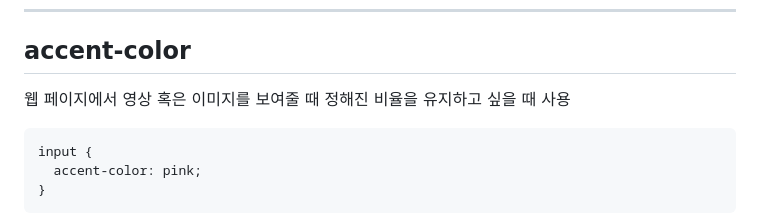
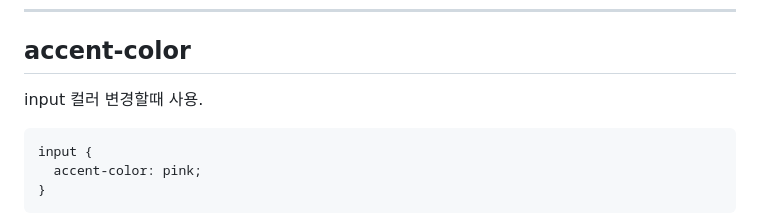
Before and after one commit to 1GYOU1/Effect, a Markdown page: Etc_CSS/CSS_2021~2022.md, the part around the change. Rendered like a GitHub page.

Commit message:
2023-03-30

````diff
--- a/Etc_CSS/CSS_2021~2022.md
+++ b/Etc_CSS/CSS_2021~2022.md
@@ -100,7 +100,7 @@ img {
 
 ## accent-color
 
-웹 페이지에서 영상 혹은 이미지를 보여줄 때 정해진 비율을 유지하고 싶을 때 사용
+input 컬러 변경할때 사용.
 
 ```css
 input {
````
